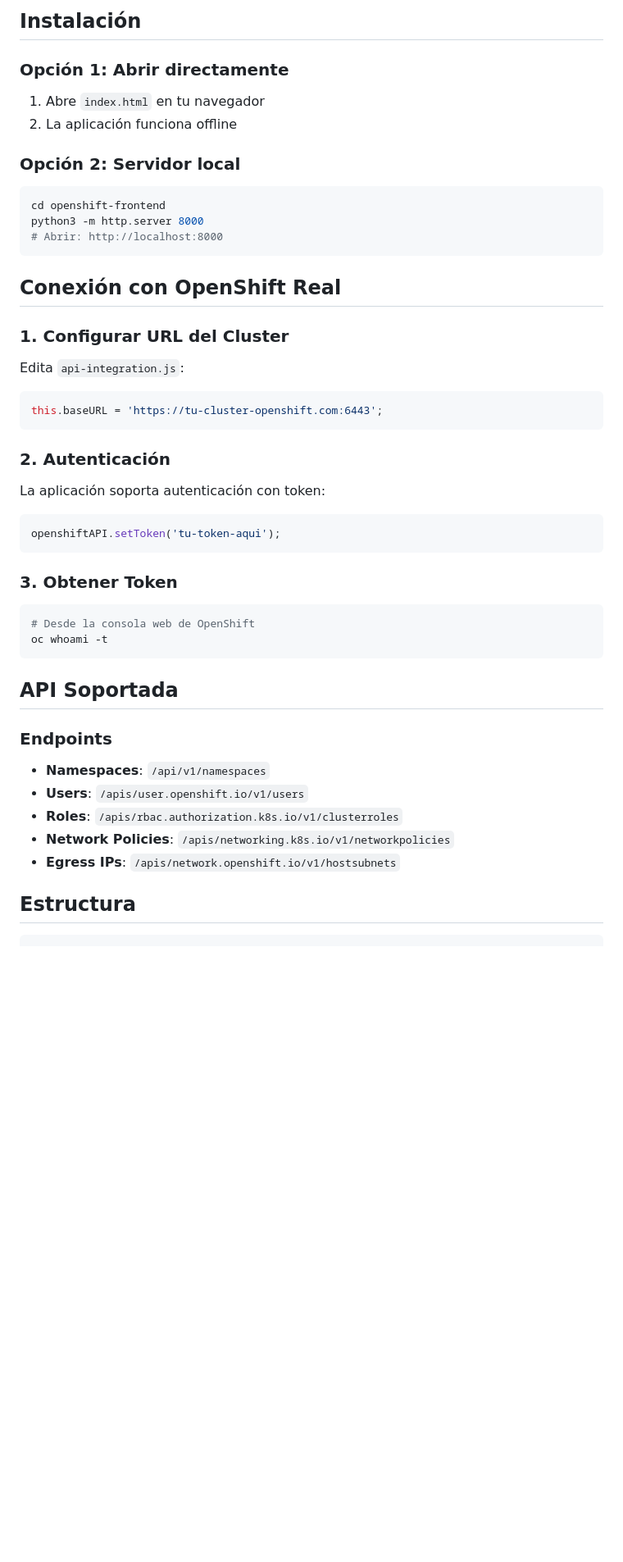
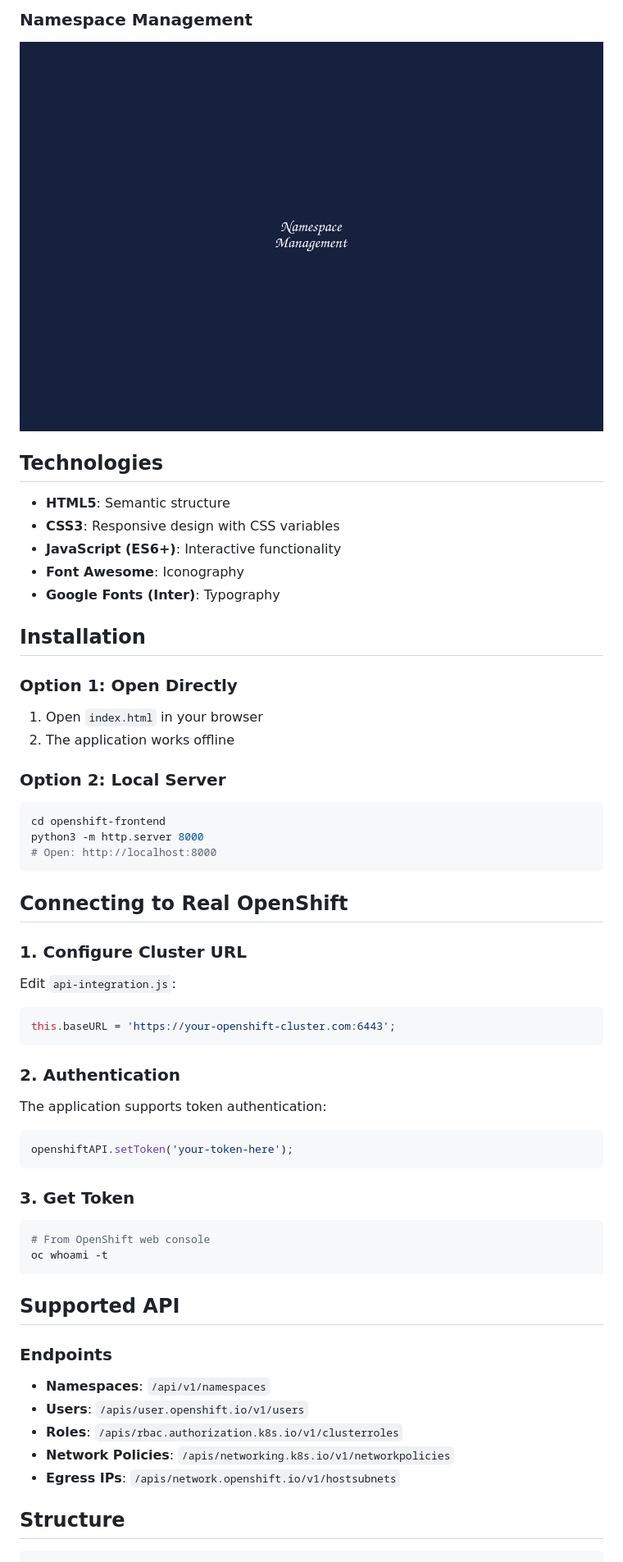
Before and after one commit to Elorri79/openshift-minifront, a Markdown page: README.md, the part around one of its changes. Shown at 82% size. Drawn GitHub-style; pictures changed too: screenshots/namespaces.png (added); blank space fills up the shorter version.

````diff
--- a/README.md
+++ b/README.md
@@ -49,55 +48,61 @@ Una aplicación web simplificada para administración de OpenShift con enfoque e
 
-## Instalación
+### Namespace Management
+![Namespace Management](screenshots/namespaces.png)
 
-### Opción 1: Abrir directamente
+## Technologies
 
-1. Abre `index.html` en tu navegador
-2. La aplicación funciona offline
+- **HTML5**: Semantic structure
+- **CSS3**: Responsive design with CSS variables
+- **JavaScript (ES6+)**: Interactive functionality
+- **Font Awesome**: Iconography
+- **Google Fonts (Inter)**: Typography
 
-### Opción 2: Servidor local
+## Installation
 
+### Option 1: Open Directly
+1. Open `index.html` in your browser
+2. The application works offline
+
+### Option 2: Local Server
 ```bash
 cd openshift-frontend
 python3 -m http.server 8000
-# Abrir: http://localhost:8000
+# Open: http://localhost:8000
 ```
 
-## Conexión con OpenShift Real
+## Connecting to Real OpenShift
 
-### 1. Configurar URL del Cluster
+### 1. Configure Cluster URL
+Edit `api-integration.js`:
+```javascript
+this.baseURL = 'https://your-openshift-cluster.com:6443';
+```
 
-Edita `api-integration.js`:
+### 2. Authentication
+
+The application supports token authentication:
 
 ```javascript
-this.baseURL = 'https://tu-cluster-openshift.com:6443';
+openshiftAPI.setToken('your-token-here');
 ```
 
-### 2. Autenticación
-
-La aplicación soporta autenticación con token:
-
-```javascript
-openshiftAPI.setToken('tu-token-aqui');
-```
-
-### 3. Obtener Token
+### 3. Get Token
 
 ```bash
-# Desde la consola web de OpenShift
+# From OpenShift web console
 oc whoami -t
 ```
 
-## API Soportada
+## Supported API
 
 ### Endpoints
-
 - **Namespaces**: `/api/v1/namespaces`
 - **Users**: `/apis/user.openshift.io/v1/users`
 - **Roles**: `/apis/rbac.authorization.k8s.io/v1/clusterroles`
 - **Network Policies**: `/apis/networking.k8s.io/v1/networkpolicies`
 - **Egress IPs**: `/apis/network.openshift.io/v1/hostsubnets`
 
-## Estructura
+## Structure
 
 ```bash
 openshift-frontend/
````
Also changed, not shown: other parts of README.md (+44 -44 lines), screenshots/dashboard.png (added).
